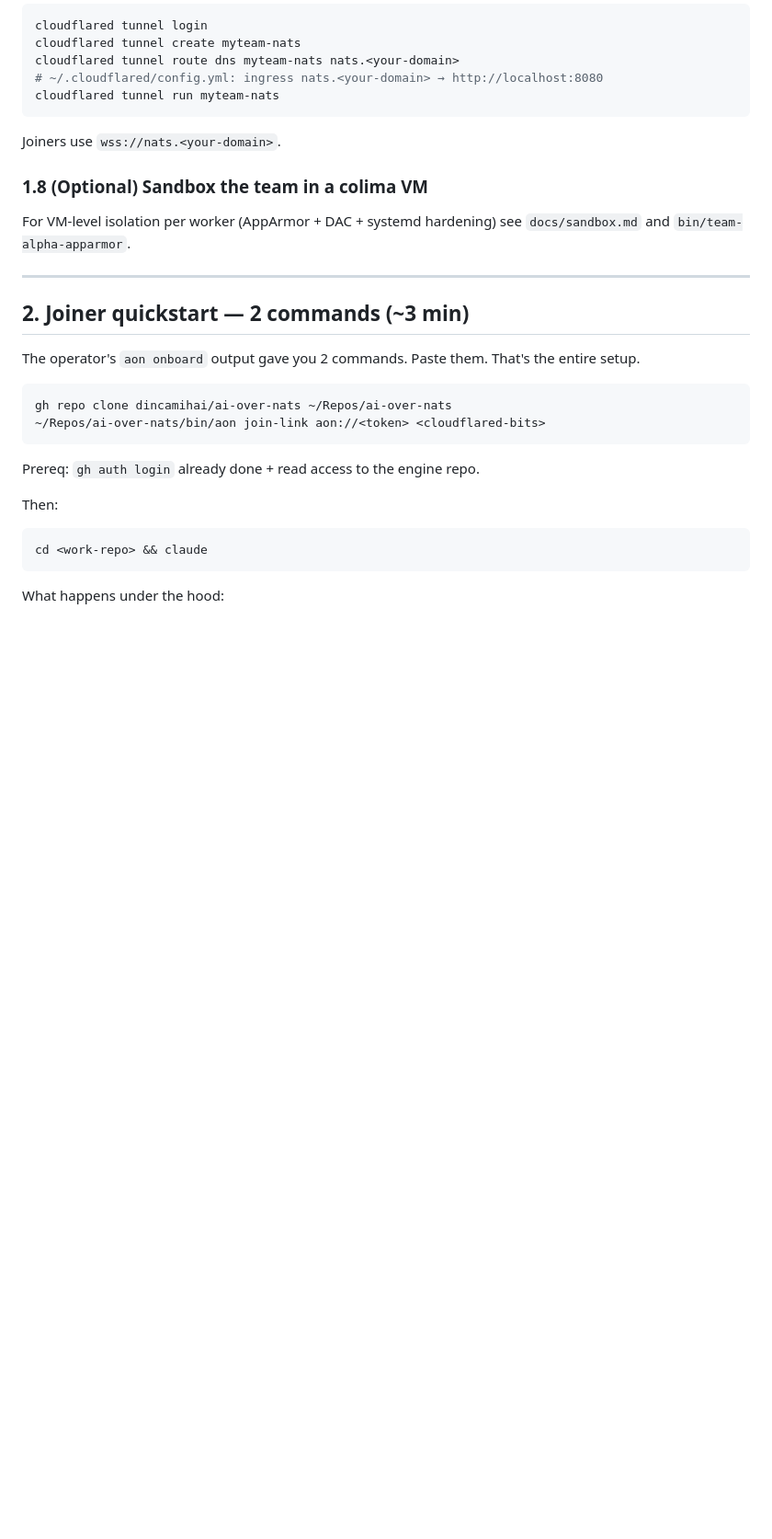
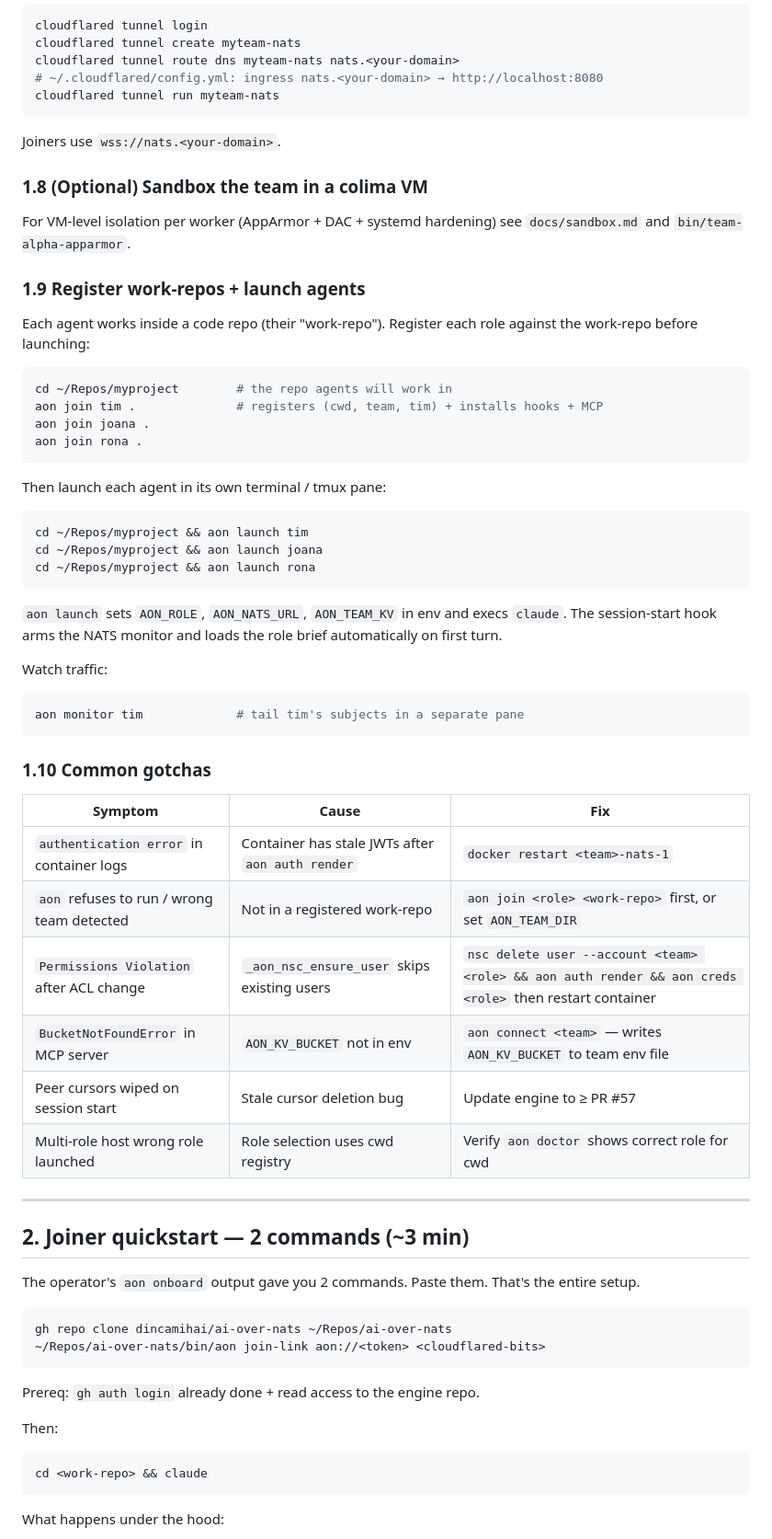
Before and after one commit to dincamihai/aon, a Markdown page: README.md, the part around one of its changes. Shown at 92% size. GitHub-like rendering; blank space fills up the shorter version.

Commit message:
docs(readme): add macOS ARM setup, auth-render restart note, work-repo launch flow, gotchas table

````diff
--- a/README.md
+++ b/README.md
@@ -176,6 +194,47 @@ Joiners use `wss://nats.<your-domain>`.
 
 For VM-level isolation per worker (AppArmor + DAC + systemd
 hardening) see `docs/sandbox.md` and `bin/team-alpha-apparmor`.
+
+### 1.9 Register work-repos + launch agents
+
+Each agent works inside a code repo (their "work-repo"). Register each
+role against the work-repo before launching:
+
+```bash
+cd ~/Repos/myproject        # the repo agents will work in
+aon join tim .              # registers (cwd, team, tim) + installs hooks + MCP
+aon join joana .
+aon join rona .
+```
+
+Then launch each agent in its own terminal / tmux pane:
+
+```bash
+cd ~/Repos/myproject && aon launch tim
+cd ~/Repos/myproject && aon launch joana
+cd ~/Repos/myproject && aon launch rona
+```
+
+`aon launch` sets `AON_ROLE`, `AON_NATS_URL`, `AON_TEAM_KV` in env and
+execs `claude`. The session-start hook arms the NATS monitor and loads
+the role brief automatically on first turn.
+
+Watch traffic:
+
+```bash
+aon monitor tim             # tail tim's subjects in a separate pane
+```
+
+### 1.10 Common gotchas
+
+| Symptom | Cause | Fix |
+|---|---|---|
+| `authentication error` in container logs | Container has stale JWTs after `aon auth render` | `docker restart <team>-nats-1` |
+| `aon` refuses to run / wrong team detected | Not in a registered work-repo | `aon join <role> <work-repo>` first, or set `AON_TEAM_DIR` |
+| `Permissions Violation` after ACL change | `_aon_nsc_ensure_user` skips existing users | `nsc delete user --account <team> <role> && aon auth render && aon creds <role>` then restart container |
+| `BucketNotFoundError` in MCP server | `AON_KV_BUCKET` not in env | `aon connect <team>` — writes `AON_KV_BUCKET` to team env file |
+| Peer cursors wiped on session start | Stale cursor deletion bug | Update engine to ≥ PR #57 |
+| Multi-role host wrong role launched | Role selection uses cwd registry | Verify `aon doctor` shows correct role for cwd |
 
 ---
 
````
Also changed, not shown: other parts of README.md (+18 -0 lines).
